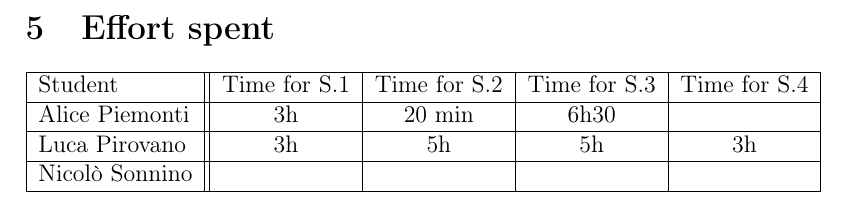
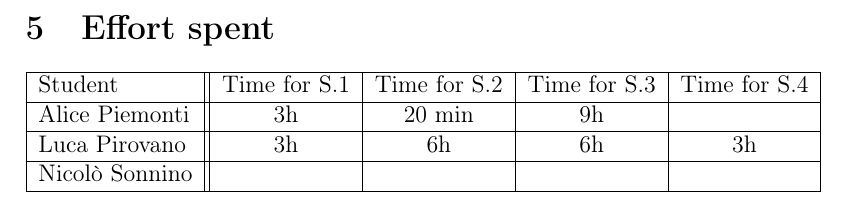
Before and after one commit to PiroX4256/SE2-Piemonti-Pirovano-Sonnino, a LaTeX document (RASD/rasd.tex): part of page 40 of 40, cut so that both start at the same text. Compiled offline with pdfLaTeX.

Commit message:
updated effort

```diff
--- a/RASD/rasd.tex
+++ b/RASD/rasd.tex
@@ -735,8 +735,8 @@ Design techniques must in fact guarantee an high reusability.
 \begin{tabular}{ | l || c | c | c | c |}
     \hline
     Student        & Time for S.1 & Time for S.2 & Time for S.3 & Time for S.4 \\ \hline
-    Alice Piemonti & 3h           & 20 min       & 6h30         &              \\ \hline
-    Luca Pirovano  & 3h           & 5h           & 5h           & 3h           \\ \hline
+    Alice Piemonti & 3h           & 20 min       & 9h           &              \\ \hline
+    Luca Pirovano  & 3h           & 6h           & 6h           & 3h           \\ \hline
     Nicolò Sonnino &              &              &              &              \\
     \hline
 \end{tabular}
```
